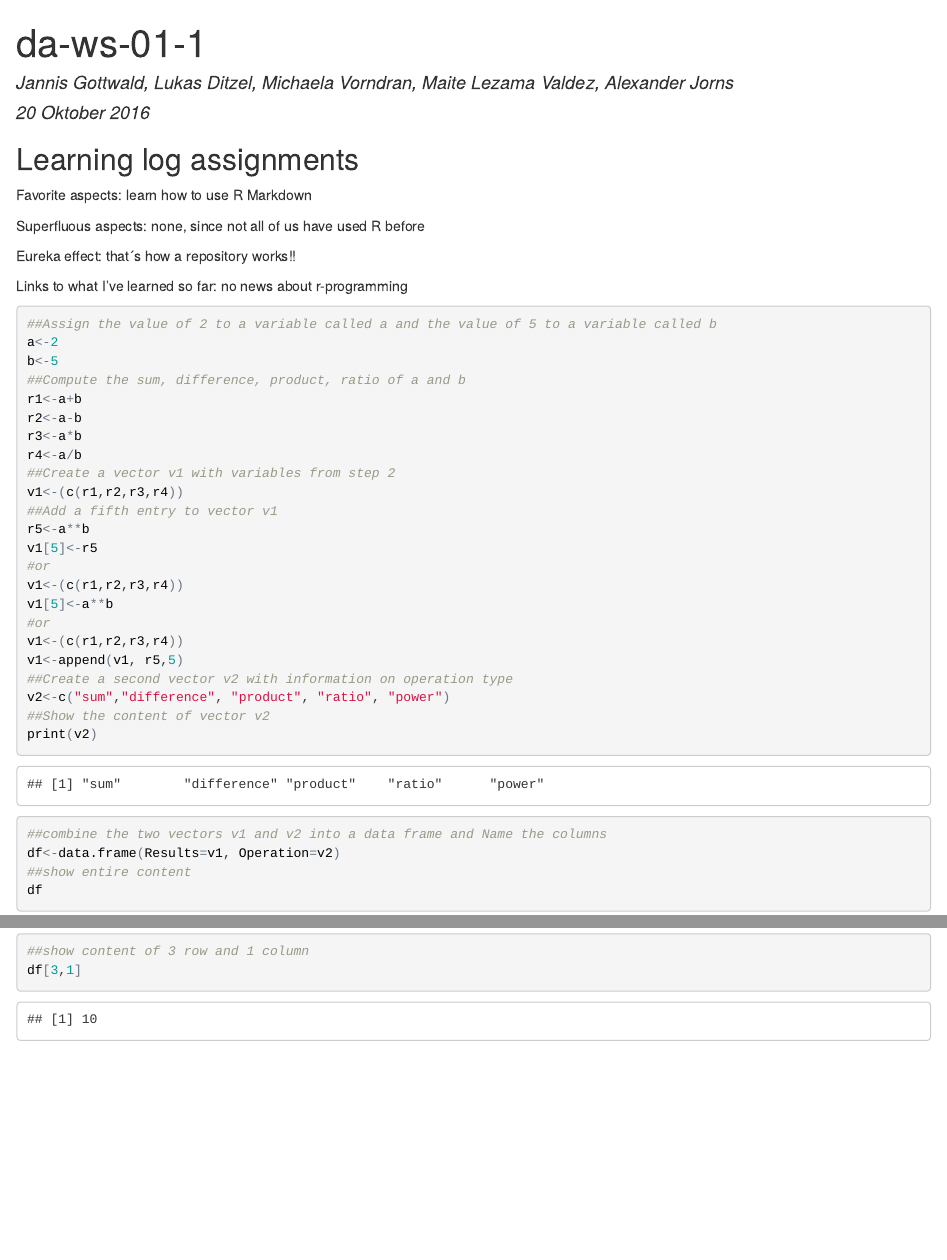
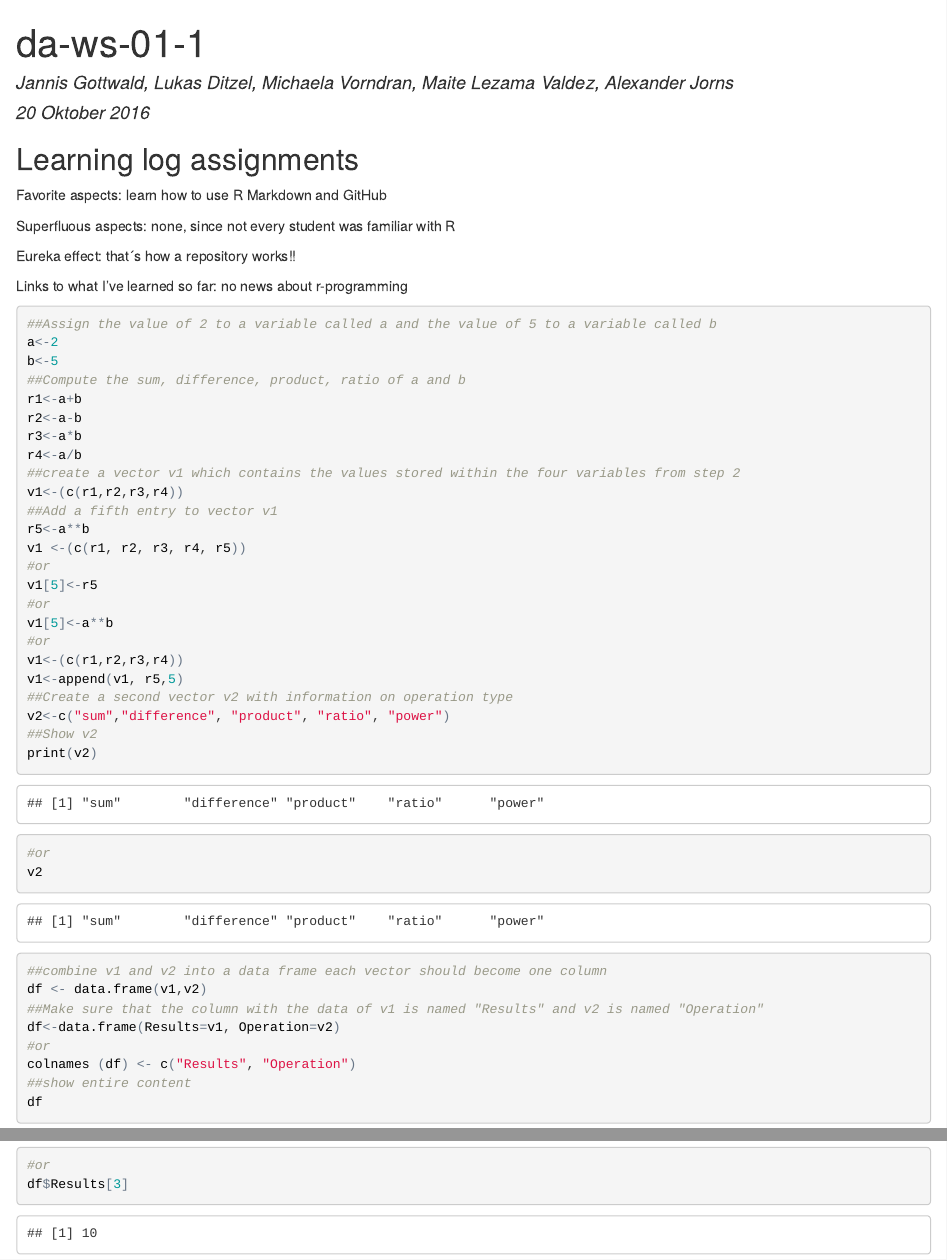
Before and after one commit to cwuestenhagen/msc-phygeo-class-of-2016-JAGOW, an R Markdown document (data_analysis/da-ws-01-1/da-ws-01-1.Rmd): the page in a window 1100 px wide, from its top, and a second part further down, joined at a grey line. The pictures show the output file data_analysis/da-ws-01-1/da-ws-01-1.html that the author committed with the source, opened offline.

Commit message:
Final Version

````diff
--- a/data_analysis/da-ws-01-1/da-ws-01-1.Rmd
+++ b/data_analysis/da-ws-01-1/da-ws-01-1.Rmd
@@ -11,9 +11,9 @@ knitr::opts_chunk$set(echo = TRUE)
 
 ## Learning log assignments
 
-Favorite aspects: learn how to use R Markdown
+Favorite aspects: learn how to use R Markdown and GitHub
 
-Superfluous aspects: none, since not all of us have used R before
+Superfluous aspects: none, since not every student was familiar with R
 
 Eureka effect: that´s how a repository works!!
 
@@ -28,26 +28,35 @@ r1<-a+b
 r2<-a-b
 r3<-a*b
 r4<-a/b
-##Create a vector v1 with variables from step 2
+##create a vector v1 which contains the values stored within the four variables from step 2
 v1<-(c(r1,r2,r3,r4))
 ##Add a fifth entry to vector v1
 r5<-a**b
+v1 <-(c(r1, r2, r3, r4, r5))
+#or
 v1[5]<-r5
 #or
-v1<-(c(r1,r2,r3,r4))
 v1[5]<-a**b
 #or
 v1<-(c(r1,r2,r3,r4))
 v1<-append(v1, r5,5)
 ##Create a second vector v2 with information on operation type
 v2<-c("sum","difference", "product", "ratio", "power")
-##Show the content of vector v2
+##Show v2
 print(v2)
-##combine the two vectors v1 and v2 into a data frame and Name the columns
+#or
+v2
+##combine v1 and v2 into a data frame each vector should become one column
+df <- data.frame(v1,v2)
+##Make sure that the column with the data of v1 is named "Results" and v2 is named "Operation"
 df<-data.frame(Results=v1, Operation=v2)
+#or
+colnames (df) <- c("Results", "Operation")
 ##show entire content
 df
 ##show content of 3 row and 1 column
 df[3,1]
+#or
+df$Results[3]
 
 ```
````
Also changed, not shown: data_analysis/da-ws-01-1/da-ws-01-1.html.
